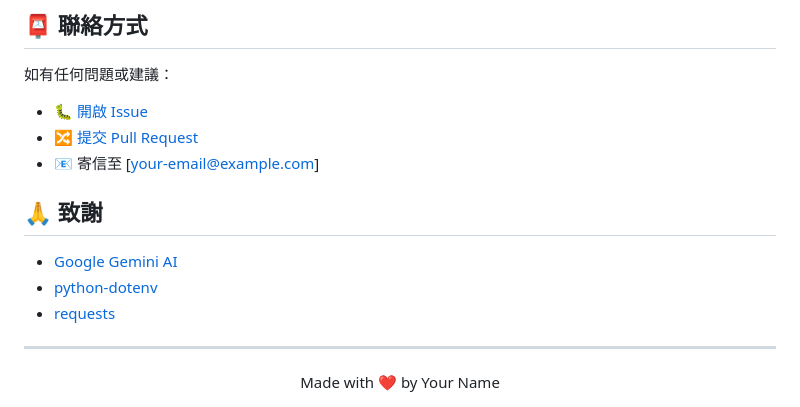
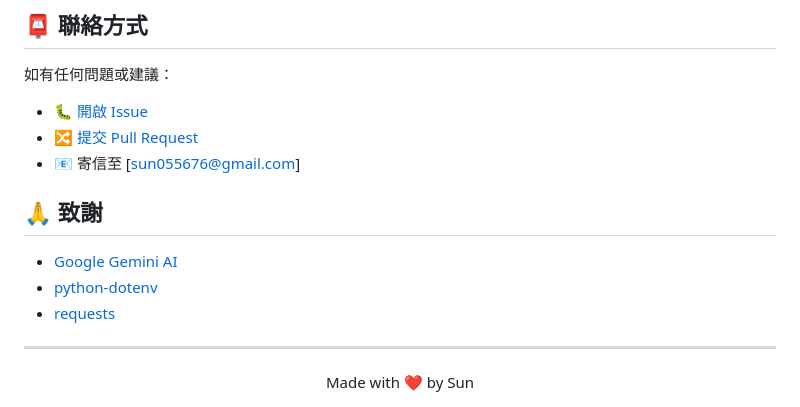
Before and after one commit to SunZhi-Will/AutoFormAI, a Markdown page: README.zh-TW.md, the part around the change. Rendered like a GitHub page.

```diff
--- a/README.zh-TW.md
+++ b/README.zh-TW.md
@@ -121,7 +121,7 @@ python ai_form.py
 如有任何問題或建議：
 - 🐛 [開啟 Issue](../../issues)
 - 🔀 [提交 Pull Request](../../pulls)
-- 📧 寄信至 [your-email@example.com]
+- 📧 寄信至 [sun055676@gmail.com]
 
 ## 🙏 致謝
 
@@ -132,5 +132,5 @@ python ai_form.py
 ---
 
 <div align="center">
-Made with ❤️ by Your Name
+Made with ❤️ by Sun
 </div>
```
